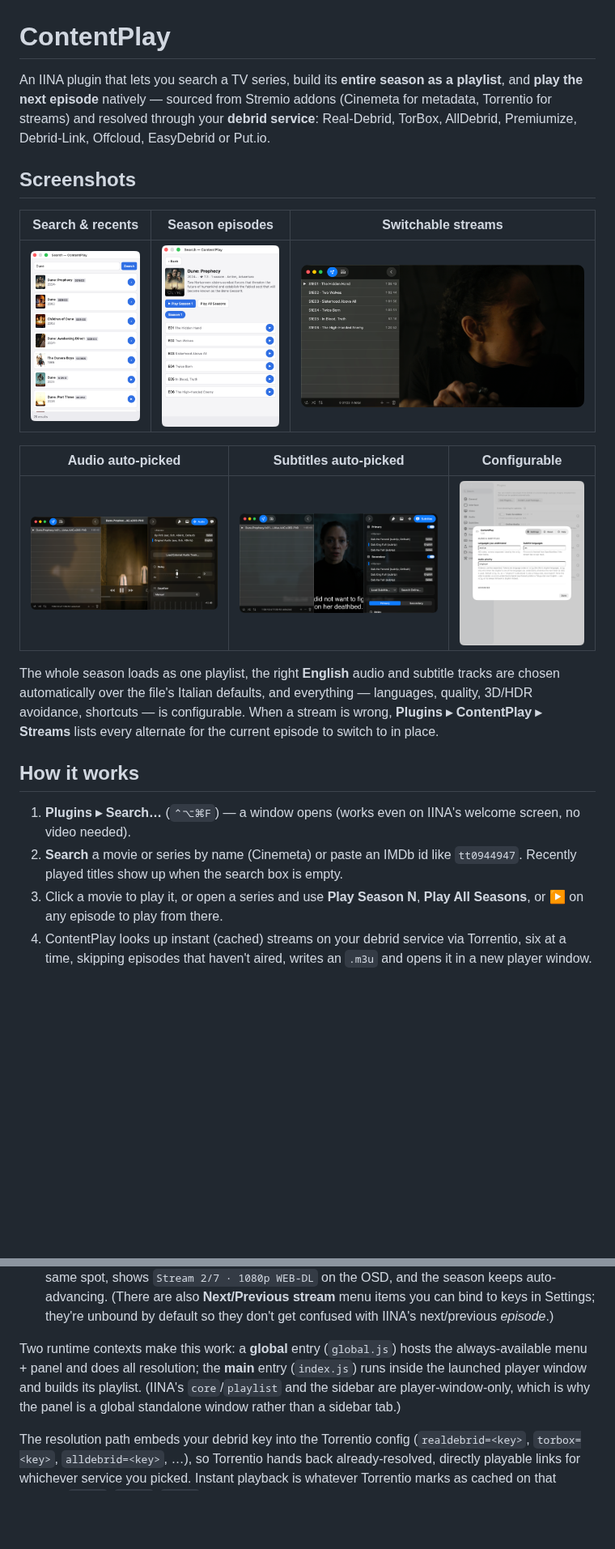
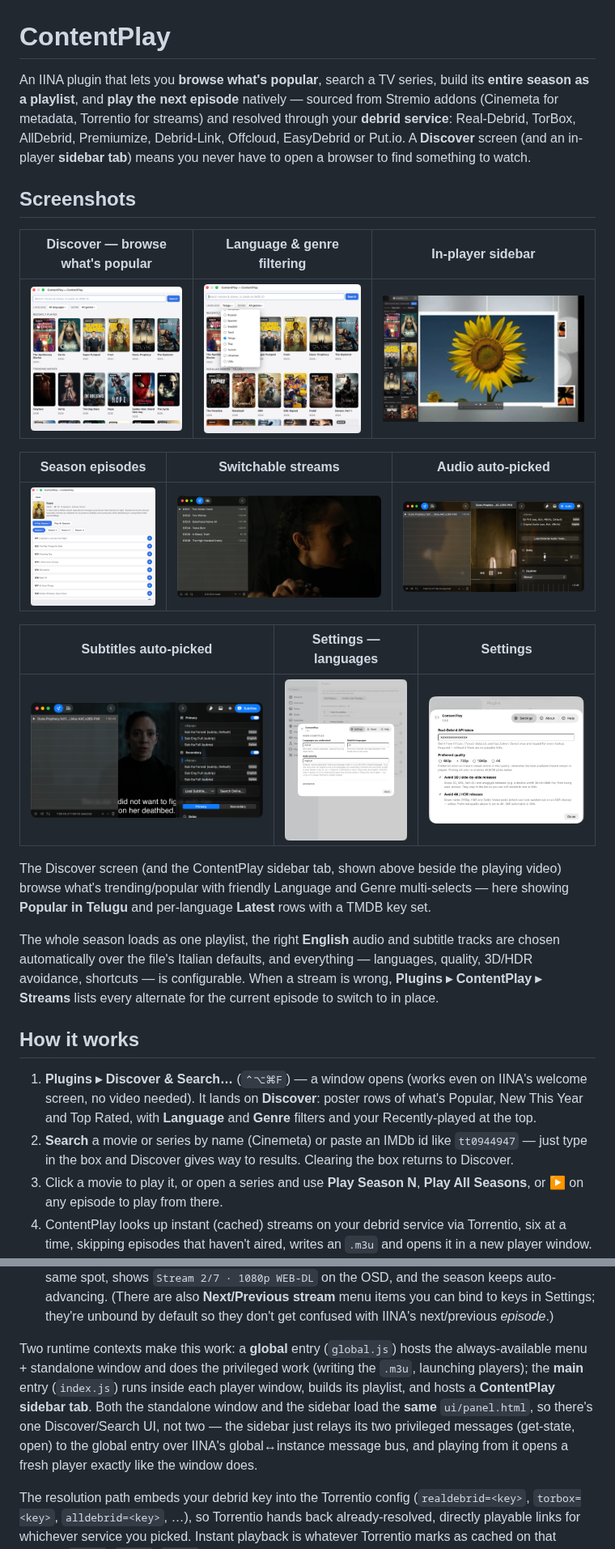
Before and after one commit to Arnav12S/iina-contentplay, a Markdown page: README.md, 2 parts joined by grey strips. Shown at 81% size. Rendered like a GitHub page; pictures changed too: docs/screenshots/discover-languages.png (added), docs/screenshots/discover.png (added), docs/screenshots/search.png (deleted); blank space fills up the shorter version.

```diff
--- a/README.md
+++ b/README.md
@@ -1,20 +1,31 @@
 # ContentPlay
 
-An IINA plugin that lets you search a TV series, build its **entire season as a
-playlist**, and **play the next episode** natively — sourced from Stremio addons
-(Cinemeta for metadata, Torrentio for streams) and resolved through your
-**debrid service**: Real-Debrid, TorBox, AllDebrid, Premiumize, Debrid-Link,
-Offcloud, EasyDebrid or Put.io.
+An IINA plugin that lets you **browse what's popular**, search a TV series, build
+its **entire season as a playlist**, and **play the next episode** natively —
+sourced from Stremio addons (Cinemeta for metadata, Torrentio for streams) and
+resolved through your **debrid service**: Real-Debrid, TorBox, AllDebrid,
+Premiumize, Debrid-Link, Offcloud, EasyDebrid or Put.io. A **Discover** screen
+(and an in-player **sidebar tab**) means you never have to open a browser to find
+something to watch.
 
 ## Screenshots
 
-| Search & recents | Season episodes | Switchable streams |
+| Discover — browse what's popular | Language & genre filtering | In-player sidebar |
 | --- | --- | --- |
-| ![Search](docs/screenshots/search.png) | ![Episodes](docs/screenshots/series.png) | ![Playlist](docs/screenshots/player-playlist.png) |
+| ![Discover](docs/screenshots/discover.png) | ![Filters](docs/screenshots/discover-languages.png) | ![Sidebar](docs/screenshots/sidebar.png) |
 
-| Audio auto-picked | Subtitles auto-picked | Configurable |
+| Season episodes | Switchable streams | Audio auto-picked |
 | --- | --- | --- |
-| ![Audio](docs/screenshots/audio-track.png) | ![Subtitles](docs/screenshots/subtitle-track.png) | ![Settings](docs/screenshots/config-languages.png) |
+| ![Episodes](docs/screenshots/series.png) | ![Playlist](docs/screenshots/player-playlist.png) | ![Audio](docs/screenshots/audio-track.png) |
+
+| Subtitles auto-picked | Settings — languages | Settings |
+| --- | --- | --- |
+| ![Subtitles](docs/screenshots/subtitle-track.png) | ![Languages](docs/screenshots/config-languages.png) | ![Settings](docs/screenshots/config.png) |
+
+The Discover screen (and the ContentPlay sidebar tab, shown above beside the
+playing video) browse what's trending/popular with friendly Language and Genre
+multi-selects — here showing **Popular in Telugu** and per-language **Latest**
+rows with a TMDB key set.
 
 The whole season loads as one playlist, the right **English** audio and subtitle
 tracks are chosen automatically over the file's Italian defaults, and everything —
@@ -24,10 +35,13 @@ episode to switch to in place.
 
 ## How it works
 
-1. **Plugins ▸ Search…** (`⌃⌥⌘F`) — a window opens (works even on IINA's
-   welcome screen, no video needed).
+1. **Plugins ▸ Discover & Search…** (`⌃⌥⌘F`) — a window opens (works even on
+   IINA's welcome screen, no video needed). It lands on **Discover**: poster
+   rows of what's Popular, New This Year and Top Rated, with **Language** and
+   **Genre** filters and your Recently-played at the top.
 2. **Search** a movie or series by name (Cinemeta) or paste an IMDb id like
-   `tt0944947`. Recently played titles show up when the search box is empty.
+   `tt0944947` — just type in the box and Discover gives way to results.
+   Clearing the box returns to Discover.
 3. Click a movie to play it, or open a series and use **Play Season N**,
    **Play All Seasons**, or ▶ on any episode to play from there.
 4. ContentPlay looks up instant (cached) streams on your debrid service via
@@ -45,10 +59,14 @@ episode to switch to in place.
    next/previous *episode*.)
 
 Two runtime contexts make this work: a **global** entry (`global.js`) hosts the
-always-available menu + panel and does all resolution; the **main** entry
-(`index.js`) runs inside the launched player window and builds its playlist.
-(IINA's `core`/`playlist` and the sidebar are player-window-only, which is why
-the panel is a global standalone window rather than a sidebar tab.)
+always-available menu + standalone window and does the privileged work (writing
+the `.m3u`, launching players); the **main** entry (`index.js`) runs inside each
+player window, builds its playlist, and hosts a **ContentPlay sidebar tab**. Both
+the standalone window and the sidebar load the **same** `ui/panel.html`, so
+there's one Discover/Search UI, not two — the sidebar just relays its two
+privileged messages (get-state, open) to the global entry over IINA's
+global↔instance message bus, and playing from it opens a fresh player exactly
+like the window does.
 
 The resolution path embeds your debrid key into the Torrentio config
 (`realdebrid=<key>`, `torbox=<key>`, `alldebrid=<key>`, …), so Torrentio hands
```
Also changed, not shown: other parts of README.md (+38 -5 lines), 5 other files.
